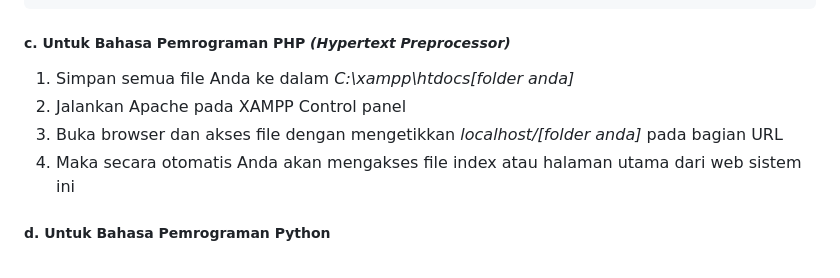
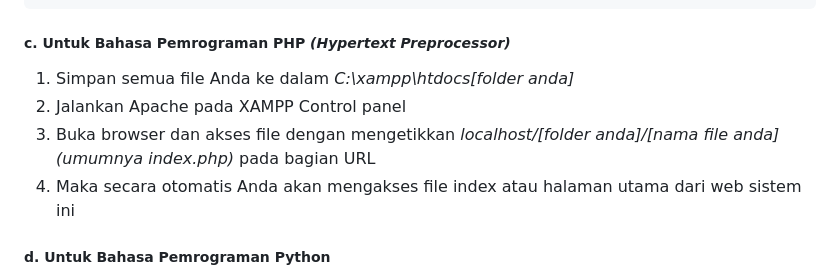
Before and after one commit to ibnuadeng03/LATIHAN1DPBO2023, a Markdown page: README.md, the part around the change. Rendered like a GitHub page.

````diff
--- a/README.md
+++ b/README.md
@@ -62,9 +62,9 @@ javac *.java
 java Main
 ```
 ##### c. Untuk Bahasa Pemrograman PHP *(Hypertext Preprocessor)*
-1. Simpan semua file Anda ke dalam *C:\xampp\htdocs[folder anda]*
+1. Simpan semua file Anda ke dalam *C:\xampp\htdocs\[folder anda]*
 2. Jalankan Apache pada XAMPP Control panel
-3. Buka browser dan akses file dengan mengetikkan *localhost/[folder anda]* pada bagian URL
+3. Buka browser dan akses file dengan mengetikkan *localhost/[folder anda]/[nama file anda] (umumnya index.php)* pada bagian URL
 4. Maka secara otomatis Anda akan mengakses file index atau halaman utama dari web sistem ini
 
 ##### d. Untuk Bahasa Pemrograman Python
````
